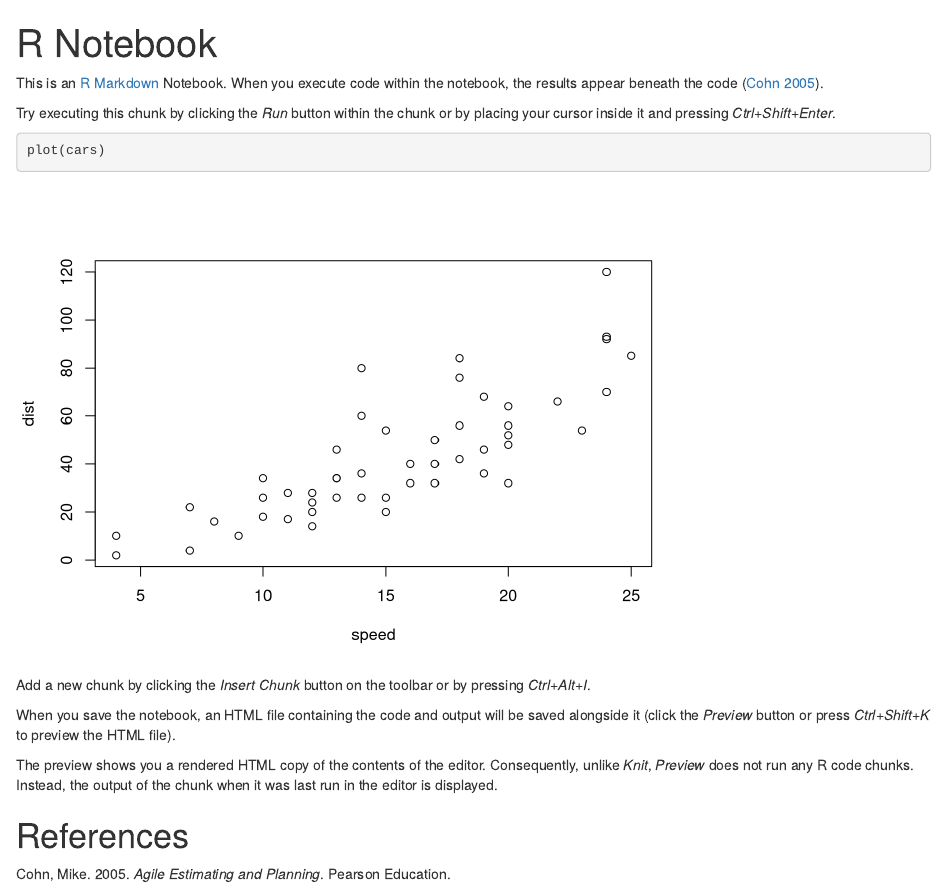
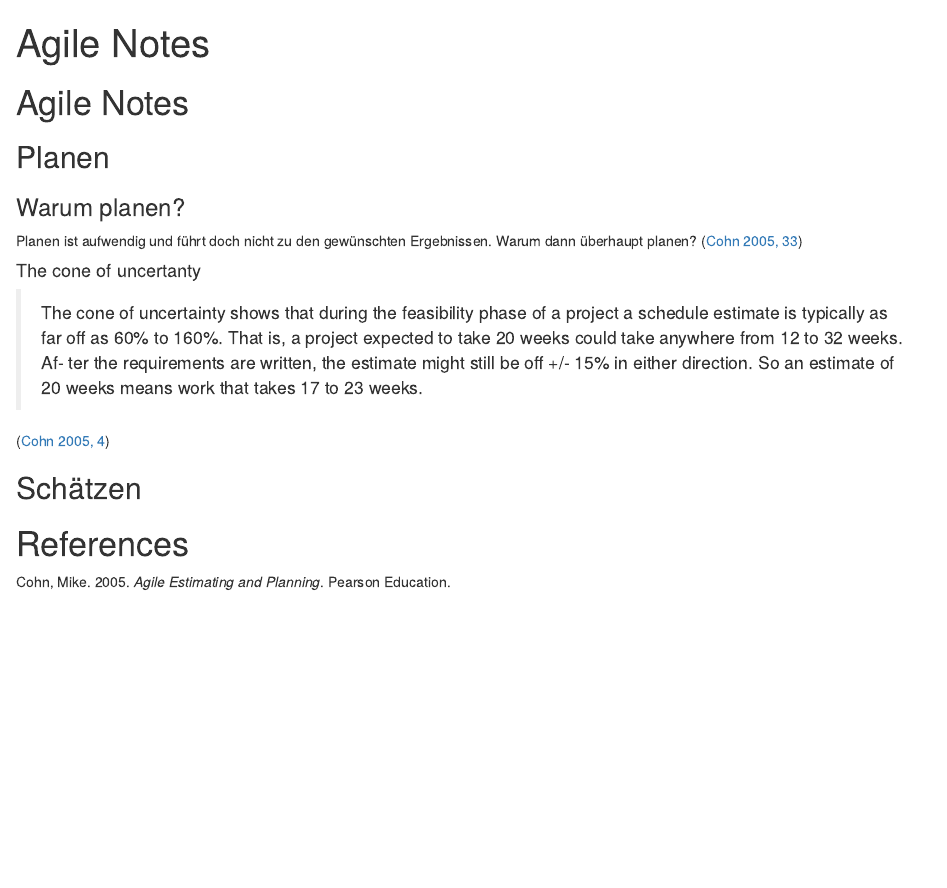
Before and after one commit to Janvh/agile-notes, an R Markdown document (agile-notes.Rmd): the page in a window 1100 px wide, from its top. Rendered offline with R 4.5, knitr and Pandoc, with nearby package versions.

Commit message:
Added Planen und Estimation, Added Cone of uncertainty

````diff
--- a/agile-notes.Rmd
+++ b/agile-notes.Rmd
@@ -1,5 +1,5 @@
 ---
-title: "R Notebook"
+title: "Agile Notes"
 output:
   html_document:
     df_print: paged
@@ -7,18 +7,27 @@ bibliography: bibliography.bib
 link-citations: true
 ---
 
-This is an [R Markdown](http://rmarkdown.rstudio.com) Notebook. When you execute code within the notebook, the results appear beneath the code [@cohn2005agile].
 
-Try executing this chunk by clicking the *Run* button within the chunk or by placing your cursor inside it and pressing *Ctrl+Shift+Enter*.
 
-```{r}
-plot(cars)
-```
 
-Add a new chunk by clicking the *Insert Chunk* button on the toolbar or by pressing *Ctrl+Alt+I*.
+# Agile Notes
 
-When you save the notebook, an HTML file containing the code and output will be saved alongside it (click the *Preview* button or press *Ctrl+Shift+K* to preview the HTML file).
+## Planen
+### Warum planen?
+<!-- TODO Investition und Finanzierung Fachbuch: Wann ist eine Investition rentabel? -->
+Planen ist aufwendig und führt doch nicht zu den gewünschten Ergebnissen. Warum dann überhaupt planen?
+[@cohn2005agile, 33]
 
-The preview shows you a rendered HTML copy of the contents of the editor. Consequently, unlike *Knit*, *Preview* does not run any R code chunks. Instead, the output of the chunk when it was last run in the editor is displayed.
+#### The cone of uncertanty
+
+>The cone of uncertainty shows that during the feasibility phase of
+a project a schedule estimate is typically as far off as 60% to 160%. That is, a
+project expected to take 20 weeks could take anywhere from 12 to 32 weeks. Af-
+ter the requirements are written, the estimate might still be off +/- 15% in either
+direction. So an estimate of 20 weeks means work that takes 17 to 23 weeks.
+
+[@cohn2005agile, 4]
+
+## Schätzen
 
 # References
````
Also changed, not shown: agile-notes.html.
